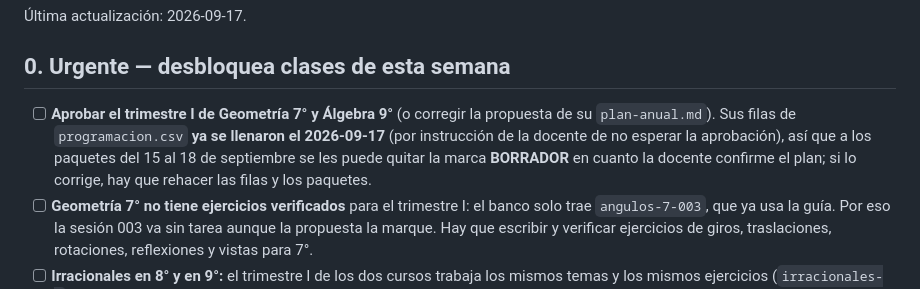
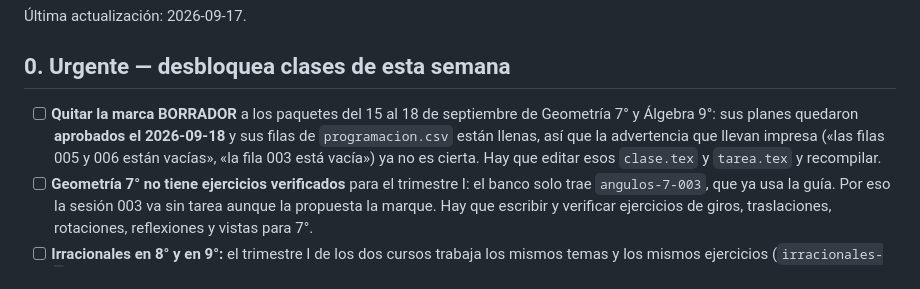
Before and after one commit to mcantillo/TeacherSAM, a Markdown page: PENDIENTES.md, the part around the change. Drawn GitHub-style.

Commit message:
PENDIENTES: los paquetes de 7° y 9° ya no esperan aprobación, esperan quitar el BORRADOR
Sus planes quedaron aprobados el 2026-09-18 y sus filas ya están llenas, así que la nota
impresa en esos clase.tex y tarea.tex («la fila está vacía, falta aprobar») quedó falsa.

Co-Authored-By: Claude Opus 5 <noreply@anthropic.com>
Claude-Session: https://claude.ai/code/session_01TkUeraUoWK8BbmzyvfPteb

```diff
--- a/PENDIENTES.md
+++ b/PENDIENTES.md
@@ -8,11 +8,11 @@ banco de ejercicios están aparte, en `recursos/banco/PENDIENTES.md`.
 
 ## 0. Urgente — desbloquea clases de esta semana
 
-- [ ] **Aprobar el trimestre I de Geometría 7° y Álgebra 9°** (o corregir la propuesta de
-      su `plan-anual.md`). Sus filas de `programacion.csv` **ya se llenaron el 2026-09-17**
-      (por instrucción de la docente de no esperar la aprobación), así que a los paquetes del
-      15 al 18 de septiembre se les puede quitar la marca **BORRADOR** en cuanto la docente
-      confirme el plan; si lo corrige, hay que rehacer las filas y los paquetes.
+- [ ] **Quitar la marca BORRADOR** a los paquetes del 15 al 18 de septiembre de Geometría 7° y
+      Álgebra 9°: sus planes quedaron **aprobados el 2026-09-18** y sus filas de
+      `programacion.csv` están llenas, así que la advertencia que llevan impresa
+      («las filas 005 y 006 están vacías», «la fila 003 está vacía») ya no es cierta. Hay que
+      editar esos `clase.tex` y `tarea.tex` y recompilar.
 - [ ] **Geometría 7° no tiene ejercicios verificados** para el trimestre I: el banco solo
       trae `angulos-7-003`, que ya usa la guía. Por eso la sesión 003 va sin tarea aunque
       la propuesta la marque. Hay que escribir y verificar ejercicios de giros,
```
